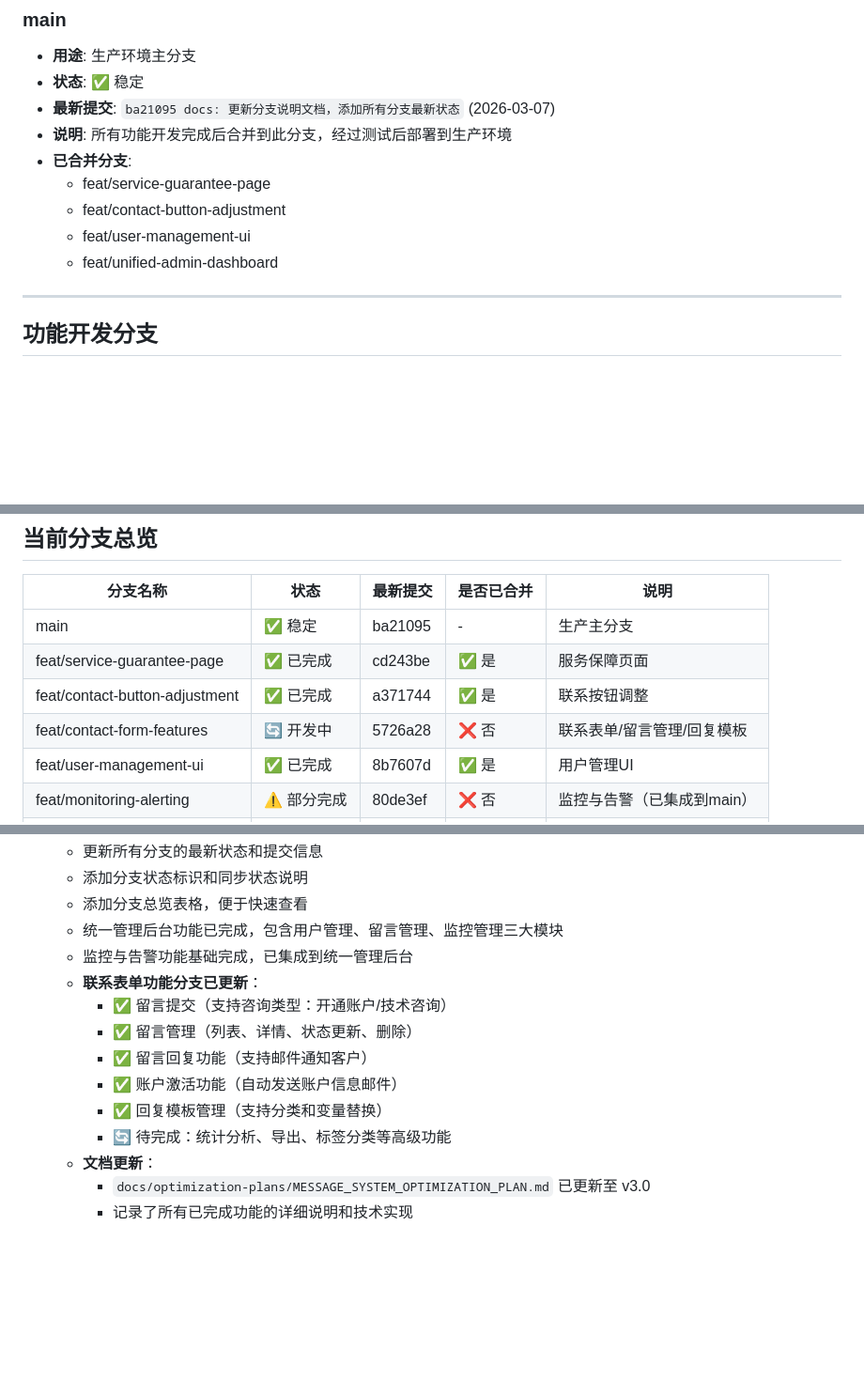
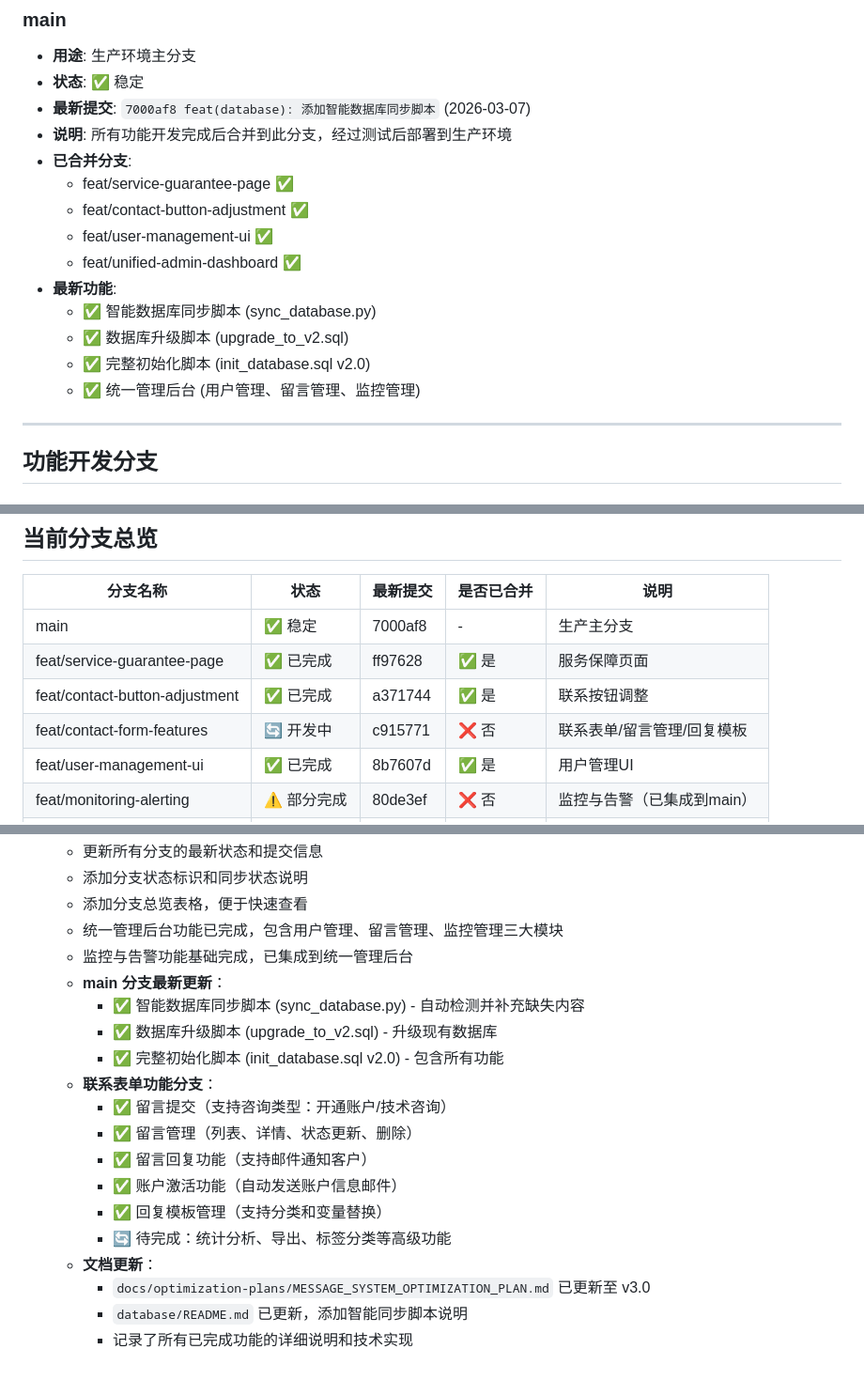
Before and after one commit to liubin20020924-cloud/Home-page, a Markdown page: docs/project-management/BRANCHES.md, 3 parts joined by grey strips. Shown at 94% size. Rendered like a GitHub page; blank space fills up the shorter version.

```diff
--- a/docs/project-management/BRANCHES.md
+++ b/docs/project-management/BRANCHES.md
@@ -9,13 +9,18 @@
 ### main
 - **用途**: 生产环境主分支
 - **状态**: ✅ 稳定
-- **最新提交**: `ba21095 docs: 更新分支说明文档，添加所有分支最新状态` (2026-03-07)
+- **最新提交**: `7000af8 feat(database): 添加智能数据库同步脚本` (2026-03-07)
 - **说明**: 所有功能开发完成后合并到此分支，经过测试后部署到生产环境
 - **已合并分支**:
-  - feat/service-guarantee-page
-  - feat/contact-button-adjustment
-  - feat/user-management-ui
-  - feat/unified-admin-dashboard
+  - feat/service-guarantee-page ✅
+  - feat/contact-button-adjustment ✅
+  - feat/user-management-ui ✅
+  - feat/unified-admin-dashboard ✅
+- **最新功能**:
+  - ✅ 智能数据库同步脚本 (sync_database.py)
+  - ✅ 数据库升级脚本 (upgrade_to_v2.sql)
+  - ✅ 完整初始化脚本 (init_database.sql v2.0)
+  - ✅ 统一管理后台 (用户管理、留言管理、监控管理)
 
 ---
 
@@ -263,10 +318,10 @@
 
 | 分支名称 | 状态 | 最新提交 | 是否已合并 | 说明 |
 |---------|------|---------|-----------|------|
-| main | ✅ 稳定 | ba21095 | - | 生产主分支 |
-| feat/service-guarantee-page | ✅ 已完成 | cd243be | ✅ 是 | 服务保障页面 |
+| main | ✅ 稳定 | 7000af8 | - | 生产主分支 |
+| feat/service-guarantee-page | ✅ 已完成 | ff97628 | ✅ 是 | 服务保障页面 |
 | feat/contact-button-adjustment | ✅ 已完成 | a371744 | ✅ 是 | 联系按钮调整 |
-| feat/contact-form-features | 🔄 开发中 | 5726a28 | ❌ 否 | 联系表单/留言管理/回复模板 |
+| feat/contact-form-features | 🔄 开发中 | c915771 | ❌ 否 | 联系表单/留言管理/回复模板 |
 | feat/user-management-ui | ✅ 已完成 | 8b7607d | ✅ 是 | 用户管理UI |
 | feat/monitoring-alerting | ⚠️ 部分完成 | 80de3ef | ❌ 否 | 监控与告警（已集成到main） |
 | feat/unified-admin-dashboard | ✅ 已完成 | 469f3dd | ✅ 是 | 统一管理后台 |
@@ -406,7 +461,11 @@ CREATE TABLE reply_templates (
   - 添加分支总览表格，便于快速查看
   - 统一管理后台功能已完成，包含用户管理、留言管理、监控管理三大模块
   - 监控与告警功能基础完成，已集成到统一管理后台
-  - **联系表单功能分支已更新**：
+  - **main 分支最新更新**：
+    - ✅ 智能数据库同步脚本 (sync_database.py) - 自动检测并补充缺失内容
+    - ✅ 数据库升级脚本 (upgrade_to_v2.sql) - 升级现有数据库
+    - ✅ 完整初始化脚本 (init_database.sql v2.0) - 包含所有功能
+  - **联系表单功能分支**：
     - ✅ 留言提交（支持咨询类型：开通账户/技术咨询）
     - ✅ 留言管理（列表、详情、状态更新、删除）
     - ✅ 留言回复功能（支持邮件通知客户）
@@ -415,4 +474,5 @@ CREATE TABLE reply_templates (
     - 🔄 待完成：统计分析、导出、标签分类等高级功能
   - **文档更新**：
     - `docs/optimization-plans/MESSAGE_SYSTEM_OPTIMIZATION_PLAN.md` 已更新至 v3.0
+    - `database/README.md` 已更新，添加智能同步脚本说明
     - 记录了所有已完成功能的详细说明和技术实现
```
Also changed, not shown: other parts of docs/project-management/BRANCHES.md (+52 -2 lines).
